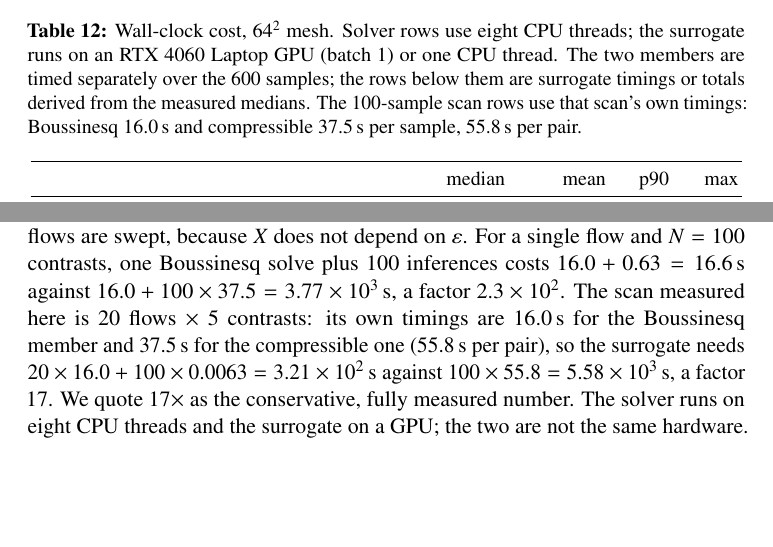
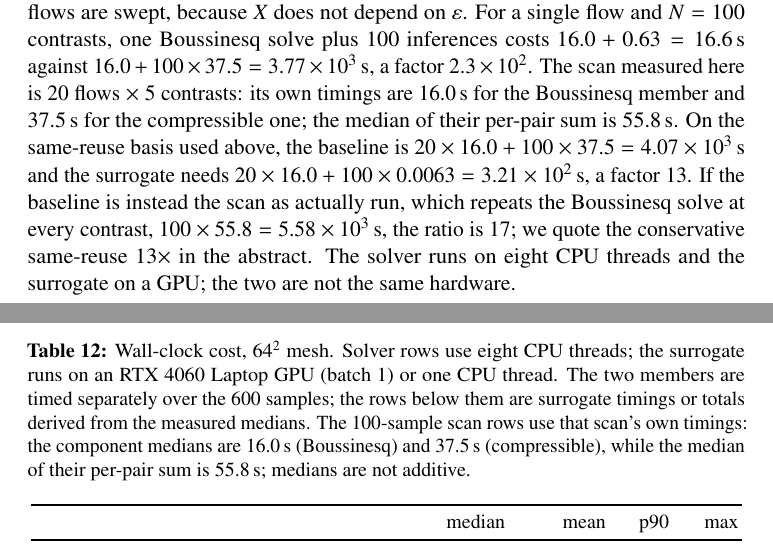
Before and after one commit to sheep-cloud12138/Algorithms-instead-of-simulations, a LaTeX paper (论文/manuscript_ijhmt.tex): two parts of pages 24 and 25 of 34 before the commit and two parts of pages 24 and 25 of 35 after it, joined at a grey line, cut so that both start at the same text, the shorter picture padded with empty space. Compiled offline with pdfLaTeX.

Commit message:
paper: 统一 20x5 扫描加速比基准

```diff
--- a/论文/manuscript_ijhmt.tex
+++ b/论文/manuscript_ijhmt.tex
@@ -1191,8 +1191,9 @@ not unfinished iteration.
 \caption{Wall-clock cost, $64^2$ mesh. Solver rows use eight CPU threads; the surrogate runs on
 an RTX 4060 Laptop GPU (batch 1) or one CPU thread. The two members are timed separately over the
 600 samples; the rows below them are surrogate timings or totals derived from the measured medians.
-The 100-sample scan rows use that scan's own timings: Boussinesq 16.0\,s and compressible 37.5\,s
-per sample, 55.8\,s per pair.}
+The 100-sample scan rows use that scan's own timings: the component medians are 16.0\,s
+(Boussinesq) and 37.5\,s (compressible), while the median of their per-pair sum is 55.8\,s;
+medians are not additive.}
 \label{tab:cost}
 \begin{tabular}{@{}lcccc@{}}
 \toprule
@@ -1220,11 +1221,14 @@ The amortised regime depends on how many flows are swept, because $X$ does not d
 $\varepsilon$. For a single flow and $N=100$ contrasts, one Boussinesq solve plus 100 inferences
 costs $16.0+0.63=16.6$\,s against $16.0+100\times37.5=3.77\times10^3$\,s, a factor
 $2.3\times10^2$. The scan measured here is 20 flows $\times$ 5 contrasts: its own timings are
-16.0\,s for the Boussinesq member and 37.5\,s for the compressible one (55.8\,s per pair), so the
-surrogate needs $20\times16.0+100\times0.0063=3.21\times10^2$\,s against
-$100\times55.8=5.58\times10^3$\,s, a factor $17$. We quote $17\times$ as the conservative, fully
-measured number. The solver runs on eight CPU threads and the surrogate on a GPU; the two are not
-the same hardware.
+16.0\,s for the Boussinesq member and 37.5\,s for the compressible one; the median of their
+per-pair sum is 55.8\,s. On the same-reuse basis used above, the baseline is
+$20\times16.0+100\times37.5=4.07\times10^3$\,s and the surrogate needs
+$20\times16.0+100\times0.0063=3.21\times10^2$\,s, a factor $13$. If the baseline is instead the
+scan as actually run, which repeats the Boussinesq solve at every contrast,
+$100\times55.8=5.58\times10^3$\,s, the ratio is $17$; we quote the conservative same-reuse
+$13\times$ in the abstract. The solver runs on eight CPU threads and the surrogate on a GPU; the
+two are not the same hardware.
 
 \subsection{A third Prandtl number: $Pr=4.38$}
 \label{sec:water}
```
Also changed, not shown: 论文/manuscript_ijhmt.pdf, 论文/manuscript_ijhmt.tex (4 more changed lines).
